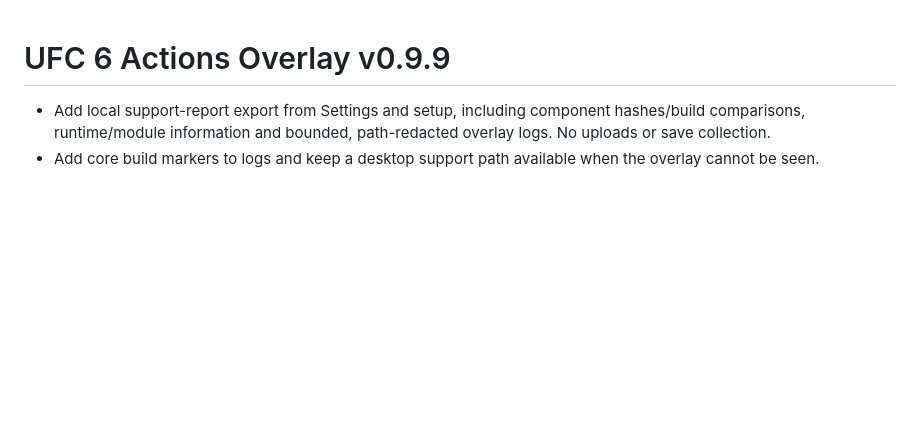
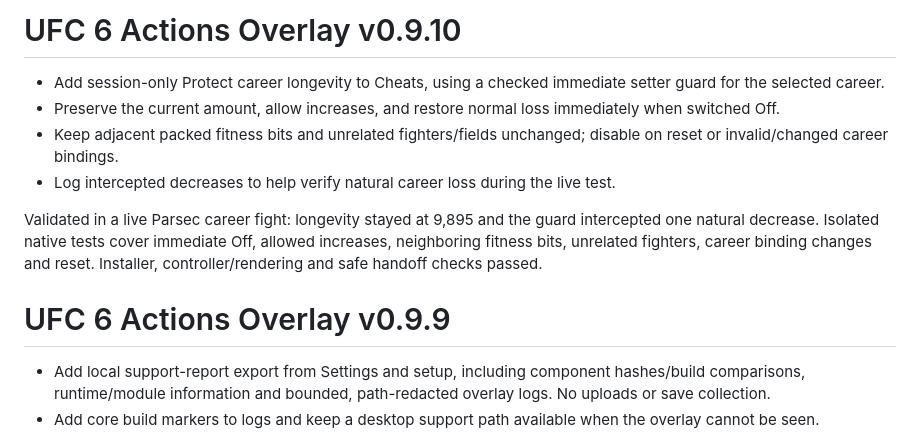
Before and after one commit to thyaguster/ufc6-actions-overlay, a Markdown page: RELEASE-NOTES.md, the part around the change. Drawn GitHub-style; blank space fills up the shorter version.

```diff
--- a/RELEASE-NOTES.md
+++ b/RELEASE-NOTES.md
@@ -1,3 +1,12 @@
+# UFC 6 Actions Overlay v0.9.10
+
+- Add session-only Protect career longevity to Cheats, using a checked immediate setter guard for the selected career.
+- Preserve the current amount, allow increases, and restore normal loss immediately when switched Off.
+- Keep adjacent packed fitness bits and unrelated fighters/fields unchanged; disable on reset or invalid/changed career bindings.
+- Log intercepted decreases to help verify natural career loss during the live test.
+
+Validated in a live Parsec career fight: longevity stayed at 9,895 and the guard intercepted one natural decrease. Isolated native tests cover immediate Off, allowed increases, neighboring fitness bits, unrelated fighters, career binding changes and reset. Installer, controller/rendering and safe handoff checks passed.
+
 # UFC 6 Actions Overlay v0.9.9
 
 - Add local support-report export from Settings and setup, including component hashes/build comparisons, runtime/module information and bounded, path-redacted overlay logs. No uploads or save collection.
```
Also changed, not shown: README.md (+6 -2 lines), docs/screenshots/longevity.png (added), 12 other files.
